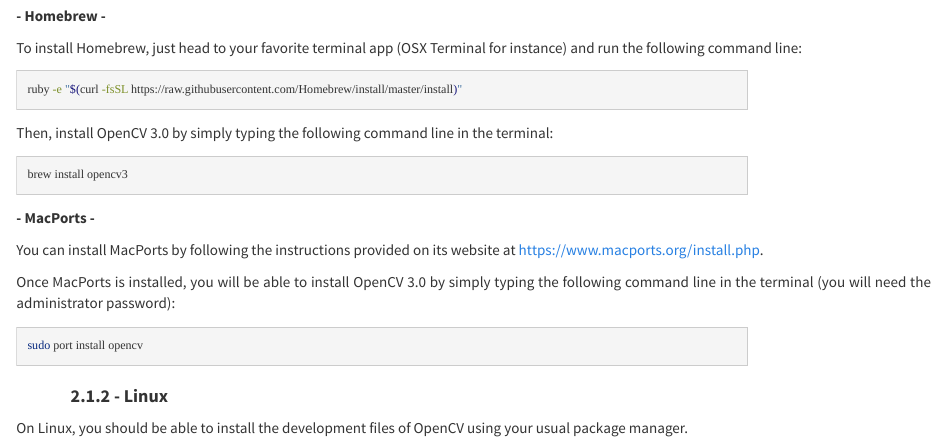
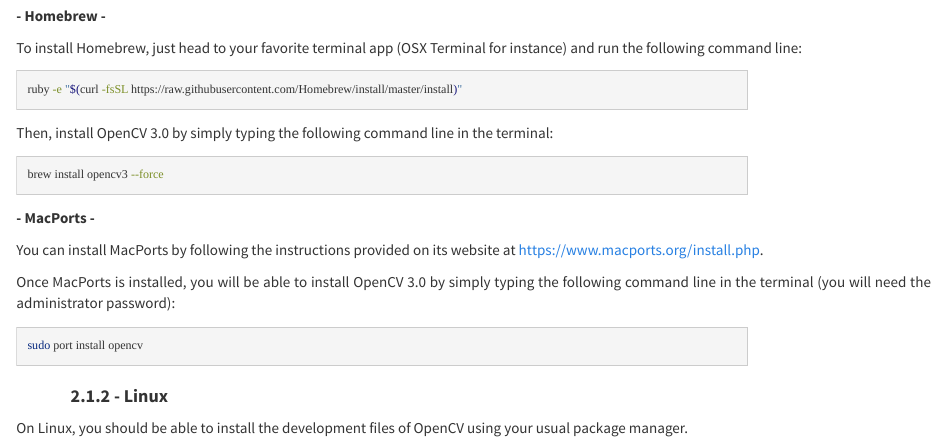
Before and after one commit to swarm-lab/videoplayR, an R Markdown document (vignettes/videoplayR-vignette.Rmd): the page in a window 1100 px wide, from 1380 px down. Rendered offline with R 4.5, knitr and Pandoc, with nearby package versions.

Commit message:
Updated opencv3 installation instructions for mac (thanks @bhive01 for pointing out the problem).

````diff
--- a/vignettes/videoplayR-vignette.Rmd
+++ b/vignettes/videoplayR-vignette.Rmd
@@ -95,7 +95,7 @@
 terminal:
 
 ```{bash, eval=FALSE}
-brew install opencv3
+brew install opencv3 --force
 ```
 
 **- MacPorts -**
````
